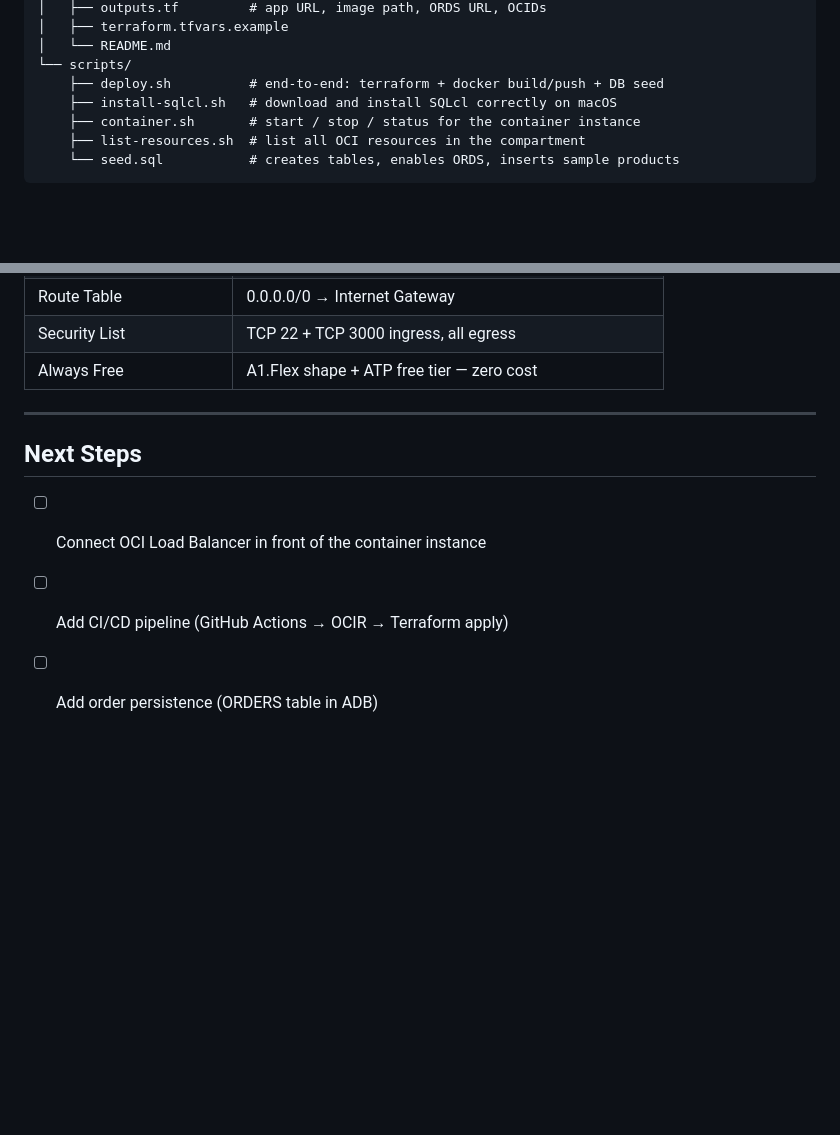
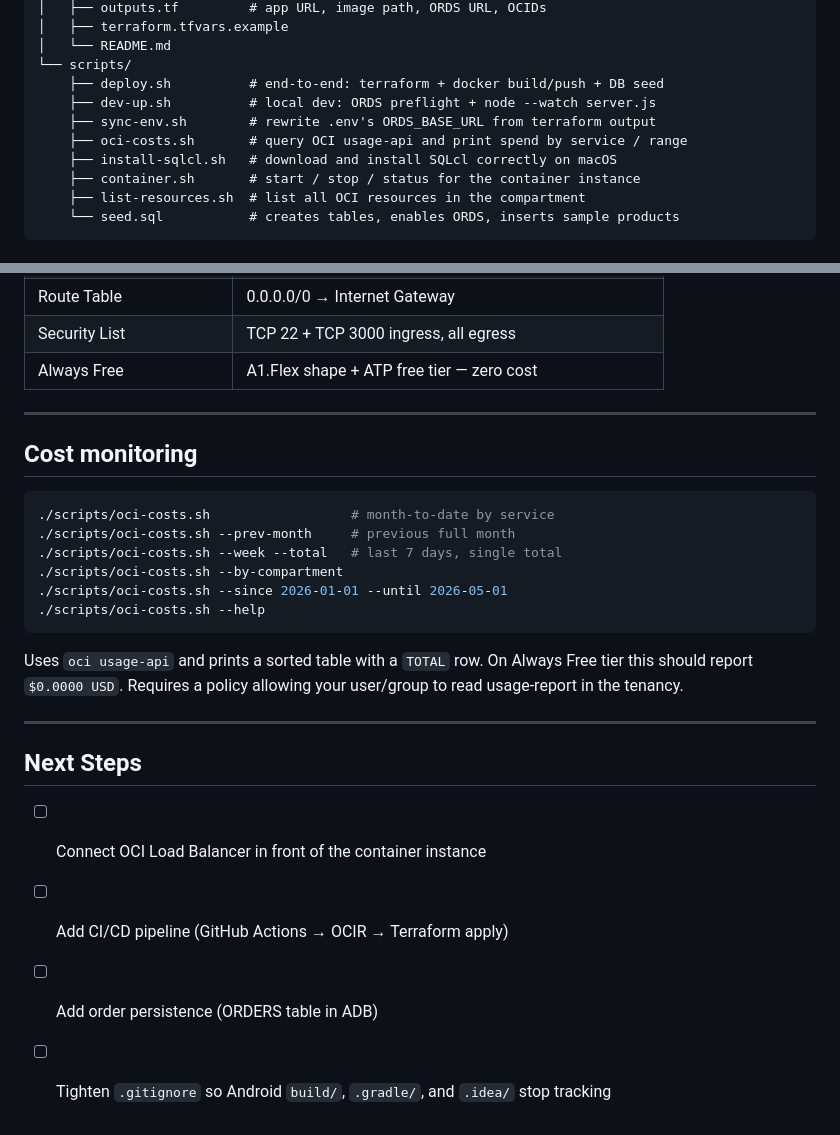
Before and after one commit to ltm893/cloud-store-893, a Markdown page: README.md, 2 parts joined by grey strips. Drawn GitHub-style; blank space fills up the shorter version.

````diff
--- a/README.md
+++ b/README.md
@@ -238,6 +289,9 @@ cloud-store-893/
 │   └── README.md
 └── scripts/
     ├── deploy.sh          # end-to-end: terraform + docker build/push + DB seed
+    ├── dev-up.sh          # local dev: ORDS preflight + node --watch server.js
+    ├── sync-env.sh        # rewrite .env's ORDS_BASE_URL from terraform output
+    ├── oci-costs.sh       # query OCI usage-api and print spend by service / range
     ├── install-sqlcl.sh   # download and install SQLcl correctly on macOS
     ├── container.sh       # start / stop / status for the container instance
     ├── list-resources.sh  # list all OCI resources in the compartment
@@ -264,8 +318,27 @@ cloud-store-893/
 
 ---
 
+## Cost monitoring
+
+```bash
+./scripts/oci-costs.sh                  # month-to-date by service
+./scripts/oci-costs.sh --prev-month     # previous full month
+./scripts/oci-costs.sh --week --total   # last 7 days, single total
+./scripts/oci-costs.sh --by-compartment
+./scripts/oci-costs.sh --since 2026-01-01 --until 2026-05-01
+./scripts/oci-costs.sh --help
+```
+
+Uses `oci usage-api` and prints a sorted table with a `TOTAL` row.
+On Always Free tier this should report `$0.0000 USD`. Requires a policy
+allowing your user/group to read usage-report in the tenancy.
+
+---
+
 ## Next Steps
 
 - [ ] Connect OCI Load Balancer in front of the container instance
 - [ ] Add CI/CD pipeline (GitHub Actions → OCIR → Terraform apply)
 - [ ] Add order persistence (ORDERS table in ADB)
+- [ ] Tighten `.gitignore` so Android `build/`, `.gradle/`, and `.idea/`
+      stop tracking
````
Also changed, not shown: other parts of README.md (+62 -11 lines), CONTENTS.md (added, +124 -0 lines).
